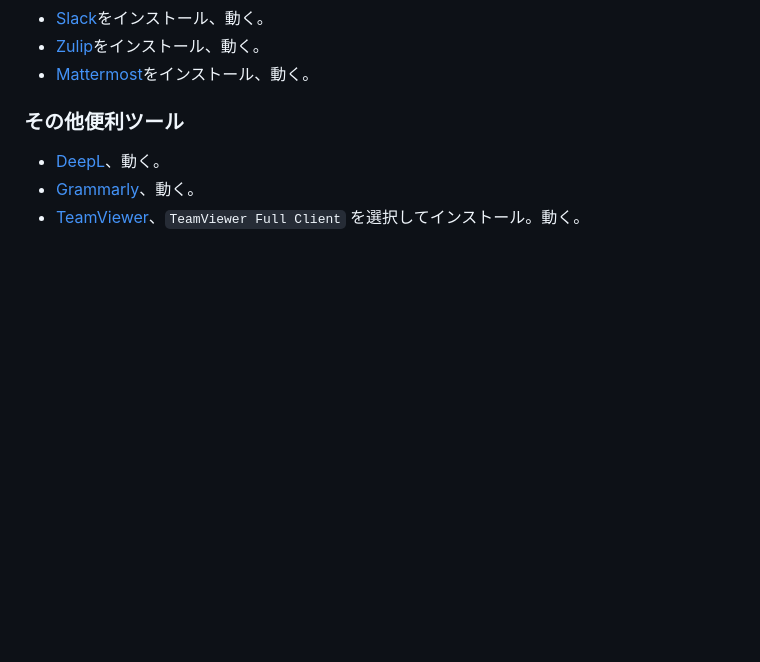
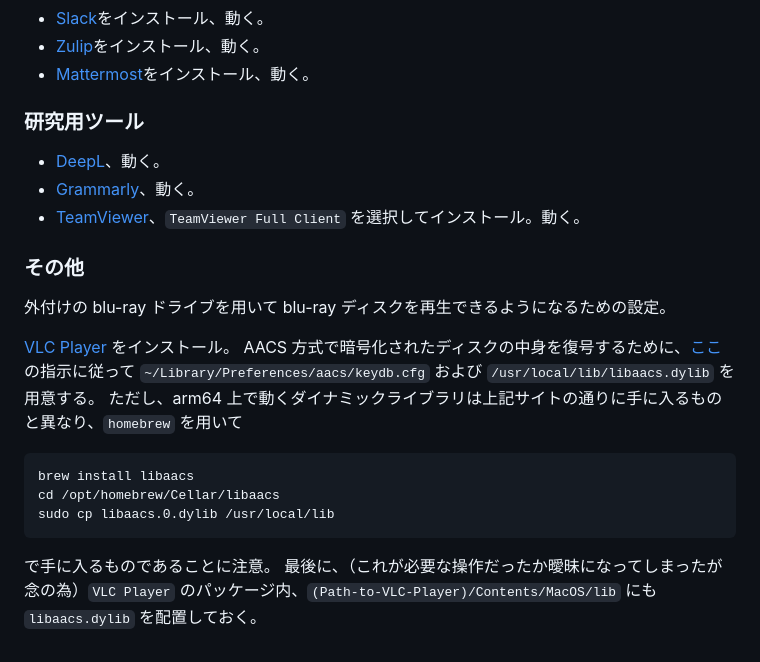
Before and after one commit to SoChigusa/website, a Markdown page: tips/sonoma.md, the part around the change printed below. Rendered like a GitHub page; blank space fills up the shorter version.

Commit message:
libaacs 追記

````diff
--- a/tips/sonoma.md
+++ b/tips/sonoma.md
@@ -123,8 +123,25 @@ brew install inkscape
 * [Zulip](https://zulip.com/)をインストール、動く。
 * [Mattermost](https://mattermost.com/apps/)をインストール、動く。
 
-### その他便利ツール
+### 研究用ツール
 
 * [DeepL](https://www.deepl.com/app)、動く。
 * [Grammarly](https://www.grammarly.com/desktop/mac)、動く。
 * [TeamViewer](https://www.teamviewer.com/ja/)、`TeamViewer Full Client` を選択してインストール。動く。
+
+### その他
+
+外付けの blu-ray ドライブを用いて blu-ray ディスクを再生できるようになるための設定。
+
+[VLC Player](https://www.videolan.org/vlc/download-macosx.ja.html) をインストール。
+AACS 方式で暗号化されたディスクの中身を復号するために、[ここ](https://vlc-bluray.whoknowsmy.name/)の指示に従って `~/Library/Preferences/aacs/keydb.cfg` および `/usr/local/lib/libaacs.dylib` を用意する。
+ただし、arm64 上で動くダイナミックライブラリは上記サイトの通りに手に入るものと異なり、`homebrew` を用いて
+
+```shell
+brew install libaacs
+cd /opt/homebrew/Cellar/libaacs
+sudo cp libaacs.0.dylib /usr/local/lib
+```
+
+で手に入るものであることに注意。
+最後に、（これが必要な操作だったか曖昧になってしまったが念の為）`VLC Player` のパッケージ内、`(Path-to-VLC-Player)/Contents/MacOS/lib` にも `libaacs.dylib` を配置しておく。
````
Also changed, not shown: other parts of tips/sonoma.md (+1 -1 lines).
